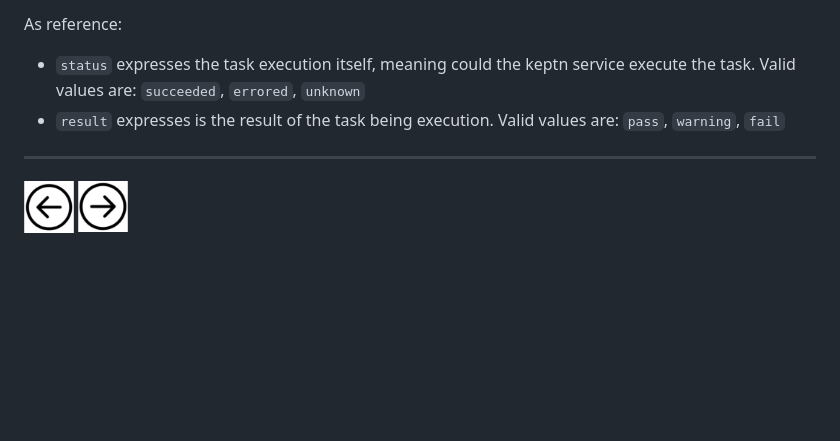
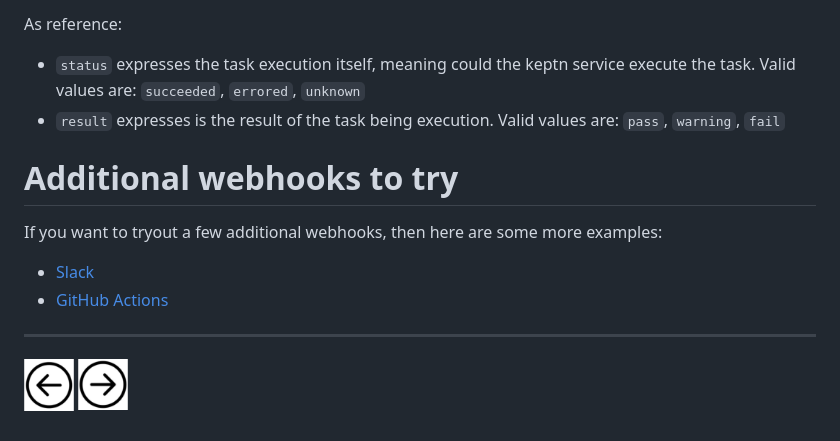
Before and after one commit to dt-alliances/cas-quickstart, a Markdown page: TRIGGER.md, the part around the change printed below. Drawn GitHub-style; blank space fills up the shorter version.

```diff
--- a/TRIGGER.md
+++ b/TRIGGER.md
@@ -97,5 +97,12 @@ As reference:
 * `status` expresses the task execution itself, meaning could the keptn service execute the task. Valid values are: `succeeded`, `errored`, `unknown`
 * `result` expresses is the result of the task being execution. Valid values are: `pass`, `warning`, `fail`
 
+# Additional webhooks to try
+
+If you want to tryout a few additional webhooks, then here are some more examples:
+
+* [Slack](https://artifacthub.io/packages/keptn/keptn-integrations/slack)
+* [GitHub Actions](https://artifacthub.io/packages/keptn/keptn-integrations/githubaction)
+
 <hr>
 
```
Also changed, not shown: other parts of TRIGGER.md (+1 -1 lines), SLO.md (added, +47 -0 lines), WEBHOOKMORE.md (deleted, +0 -10 lines), images/dt-service.png (added), images/evaluation-sequence.png (added), images/shipyard-evaluation-task.png (added), images/slo-evaluation.png (added).
